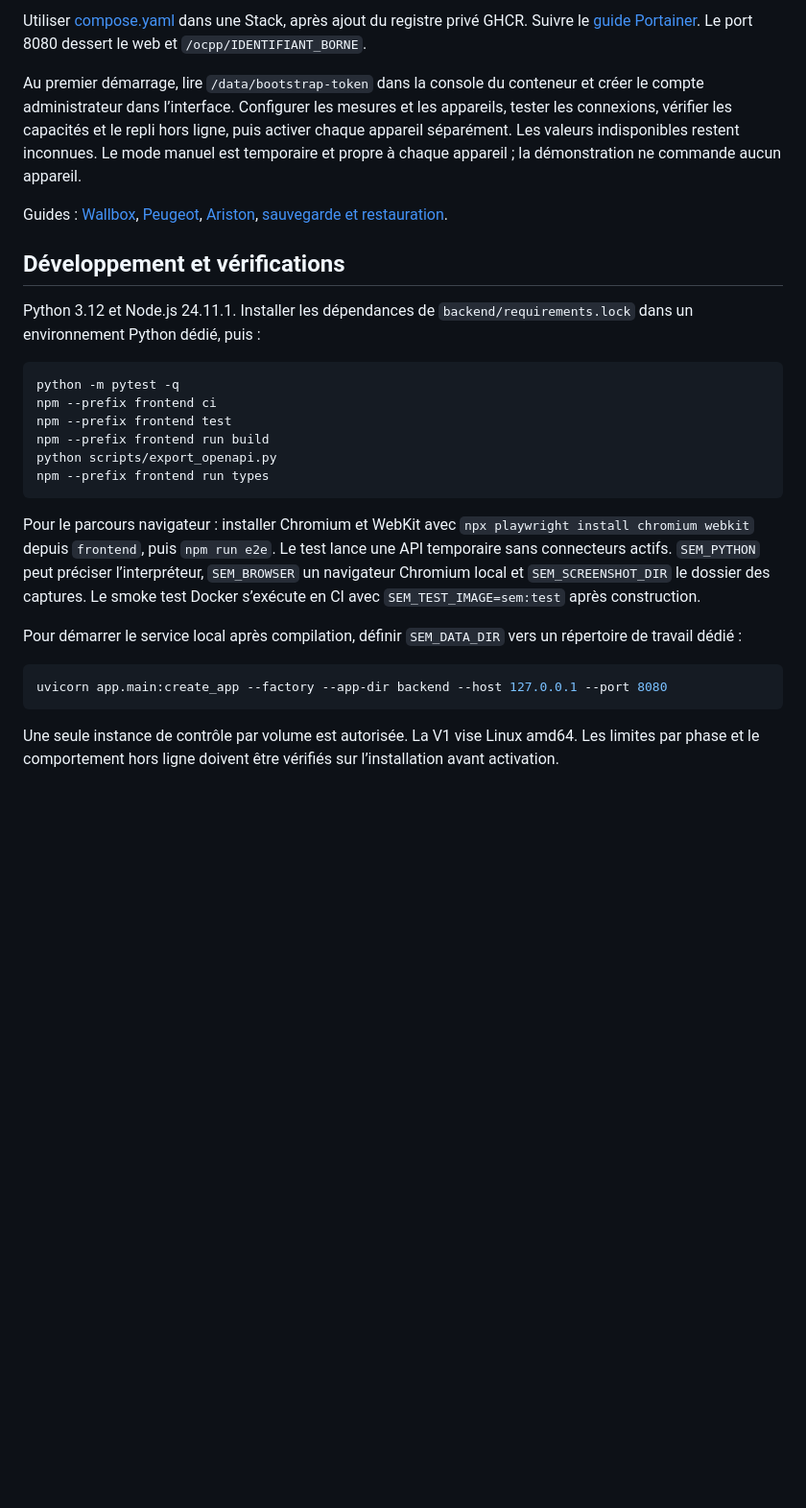
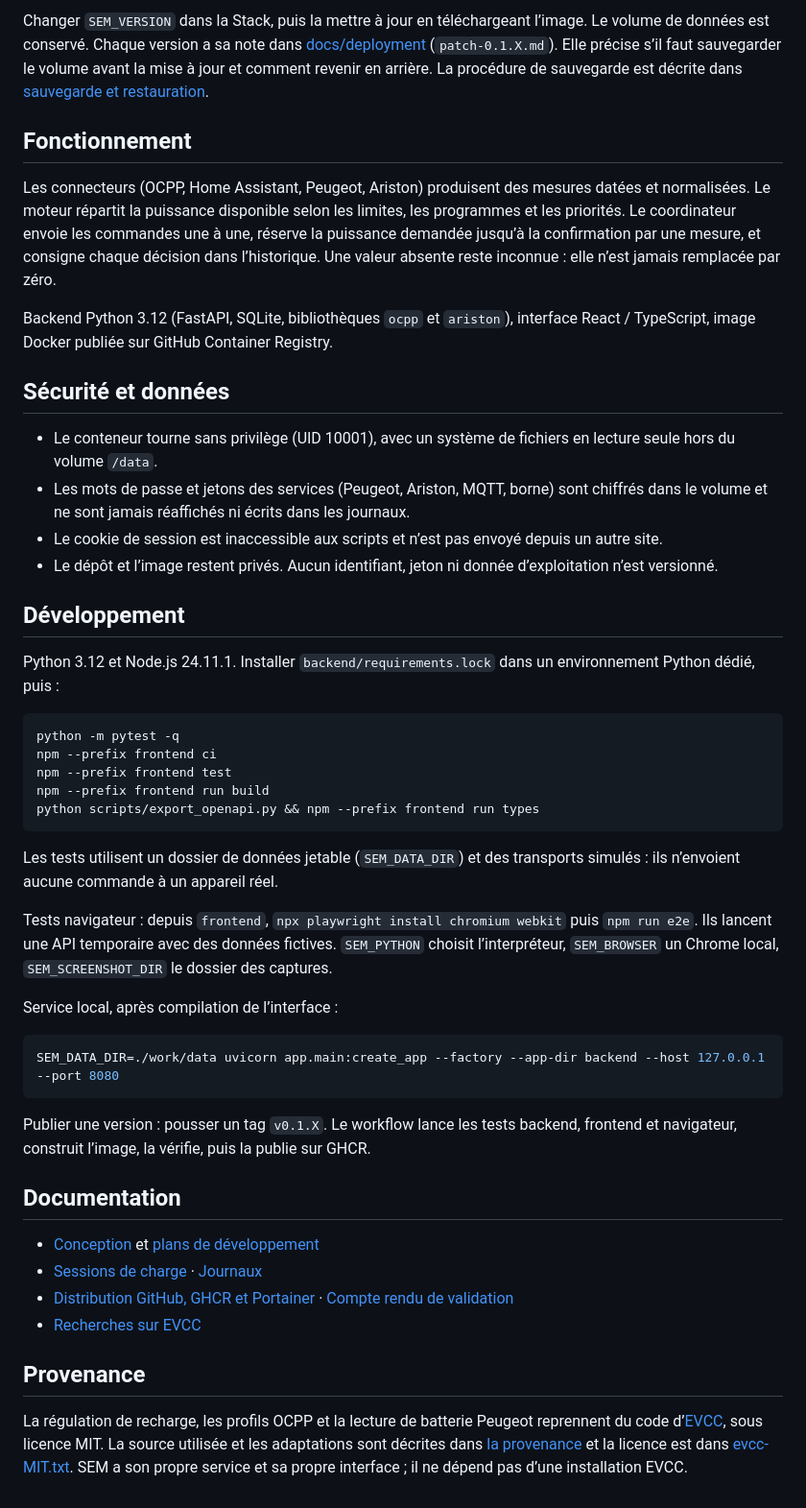
Before and after one commit to Macorou/solar-energy-manager, a Markdown page: README.md, the part around one of its changes. Shown at 96% size. Rendered like a GitHub page; blank space fills up the shorter version.

````diff
--- a/README.md
+++ b/README.md
@@ -54,29 +80,50 @@ Les comptes connectés, identifiants, jetons et données d’exploitation ne doi
 
-Utiliser [compose.yaml](compose.yaml) dans une Stack, après ajout du registre privé GHCR. Suivre le [guide Portainer](docs/deployment/portainer.md). Le port 8080 dessert le web et `/ocpp/IDENTIFIANT_BORNE`.
+Changer `SEM_VERSION` dans la Stack, puis la mettre à jour en téléchargeant l’image. Le volume de données est conservé. Chaque version a sa note dans [docs/deployment](docs/deployment/) (`patch-0.1.X.md`). Elle précise s’il faut sauvegarder le volume avant la mise à jour et comment revenir en arrière. La procédure de sauvegarde est décrite dans [sauvegarde et restauration](docs/deployment/backup-restore.md).
 
-Au premier démarrage, lire `/data/bootstrap-token` dans la console du conteneur et créer le compte administrateur dans l’interface. Configurer les mesures et les appareils, tester les connexions, vérifier les capacités et le repli hors ligne, puis activer chaque appareil séparément. Les valeurs indisponibles restent inconnues. Le mode manuel est temporaire et propre à chaque appareil ; la démonstration ne commande aucun appareil.
+## Fonctionnement
 
-Guides : [Wallbox](docs/deployment/wallbox-commissioning.md), [Peugeot](docs/deployment/peugeot-connection.md), [Ariston](docs/deployment/ariston-commissioning.md), [sauvegarde et restauration](docs/deployment/backup-restore.md).
+Les connecteurs (OCPP, Home Assistant, Peugeot, Ariston) produisent des mesures datées et normalisées. Le moteur répartit la puissance disponible selon les limites, les programmes et les priorités. Le coordinateur envoie les commandes une à une, réserve la puissance demandée jusqu’à la confirmation par une mesure, et consigne chaque décision dans l’historique. Une valeur absente reste inconnue : elle n’est jamais remplacée par zéro.
 
-## Développement et vérifications
+Backend Python 3.12 (FastAPI, SQLite, bibliothèques `ocpp` et `ariston`), interface React / TypeScript, image Docker publiée sur GitHub Container Registry.
 
-Python 3.12 et Node.js 24.11.1. Installer les dépendances de `backend/requirements.lock` dans un environnement Python dédié, puis :
+## Sécurité et données
+
+- Le conteneur tourne sans privilège (UID 10001), avec un système de fichiers en lecture seule hors du volume `/data`.
+- Les mots de passe et jetons des services (Peugeot, Ariston, MQTT, borne) sont chiffrés dans le volume et ne sont jamais réaffichés ni écrits dans les journaux.
+- Le cookie de session est inaccessible aux scripts et n’est pas envoyé depuis un autre site.
+- Le dépôt et l’image restent privés. Aucun identifiant, jeton ni donnée d’exploitation n’est versionné.
+
+## Développement
+
+Python 3.12 et Node.js 24.11.1. Installer `backend/requirements.lock` dans un environnement Python dédié, puis :
 
 ```sh
 python -m pytest -q
 npm --prefix frontend ci
 npm --prefix frontend test
 npm --prefix frontend run build
-python scripts/export_openapi.py
-npm --prefix frontend run types
+python scripts/export_openapi.py && npm --prefix frontend run types
 ```
 
-Pour le parcours navigateur : installer Chromium et WebKit avec `npx playwright install chromium webkit` depuis `frontend`, puis `npm run e2e`. Le test lance une API temporaire sans connecteurs actifs. `SEM_PYTHON` peut préciser l’interpréteur, `SEM_BROWSER` un navigateur Chromium local et `SEM_SCREENSHOT_DIR` le dossier des captures. Le smoke test Docker s’exécute en CI avec `SEM_TEST_IMAGE=sem:test` après construction.
+Les tests utilisent un dossier de données jetable (`SEM_DATA_DIR`) et des transports simulés : ils n’envoient aucune commande à un appareil réel.
 
-Pour démarrer le service local après compilation, définir `SEM_DATA_DIR` vers un répertoire de travail dédié :
+Tests navigateur : depuis `frontend`, `npx playwright install chromium webkit` puis `npm run e2e`. Ils lancent une API temporaire avec des données fictives. `SEM_PYTHON` choisit l’interpréteur, `SEM_BROWSER` un Chrome local, `SEM_SCREENSHOT_DIR` le dossier des captures.
+
+Service local, après compilation de l’interface :
 
 ```sh
-uvicorn app.main:create_app --factory --app-dir backend --host 127.0.0.1 --port 8080
+SEM_DATA_DIR=./work/data uvicorn app.main:create_app --factory --app-dir backend --host 127.0.0.1 --port 8080
 ```
 
-Une seule instance de contrôle par volume est autorisée. La V1 vise Linux amd64. Les limites par phase et le comportement hors ligne doivent être vérifiés sur l’installation avant activation.
+Publier une version : pousser un tag `v0.1.X`. Le workflow lance les tests backend, frontend et navigateur, construit l’image, la vérifie, puis la publie sur GHCR.
+
+## Documentation
+
+- [Conception](docs/superpowers/specs/2026-10-26-solar-energy-manager-design.md) et [plans de développement](docs/superpowers/plans/)
+- [Sessions de charge](docs/features/charging-sessions.md) · [Journaux](docs/features/journaux.md)
+- [Distribution GitHub, GHCR et Portainer](docs/deployment/github-portainer.md) · [Compte rendu de validation](docs/deployment/acceptance-report.md)
+- [Recherches sur EVCC](docs/research/)
+
+## Provenance
+
+La régulation de recharge, les profils OCPP et la lecture de batterie Peugeot reprennent du code d’[EVCC](https://github.com/evcc-io/evcc), sous licence MIT. La source utilisée et les adaptations sont décrites dans [la provenance](docs/third-party/peugeot-provenance.md) et la licence est dans [evcc-MIT.txt](docs/third-party/evcc-MIT.txt). SEM a son propre service et sa propre interface ; il ne dépend pas d’une installation EVCC.
````
Also changed, not shown: other parts of README.md (+57 -31 lines), docs/assets/readme/journaux.png (added), docs/assets/readme/planning.png (added), docs/assets/readme/reglages.png (added), docs/assets/readme/sessions-de-charge.png (added), docs/assets/readme/telephone.png (added), docs/assets/readme/vue-ensemble.png (added).
